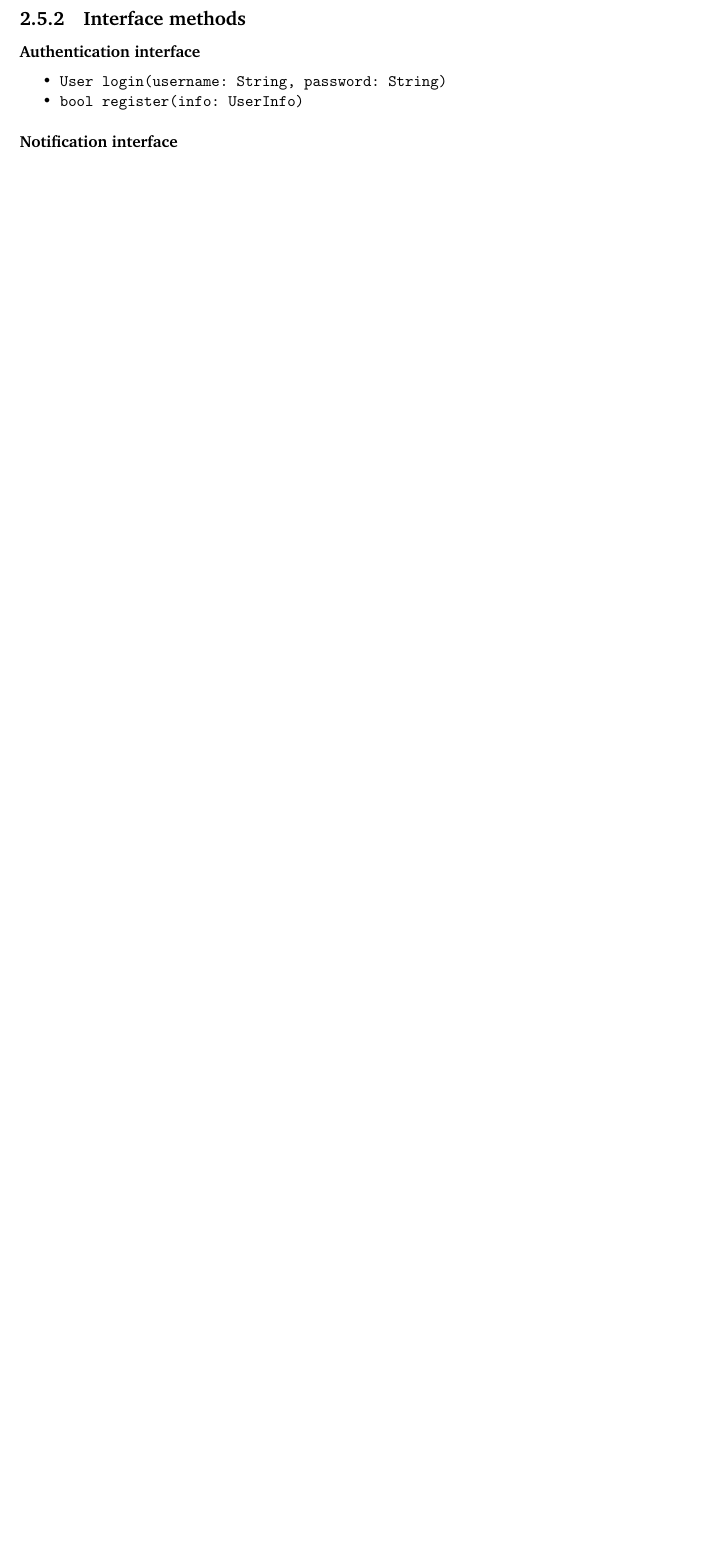
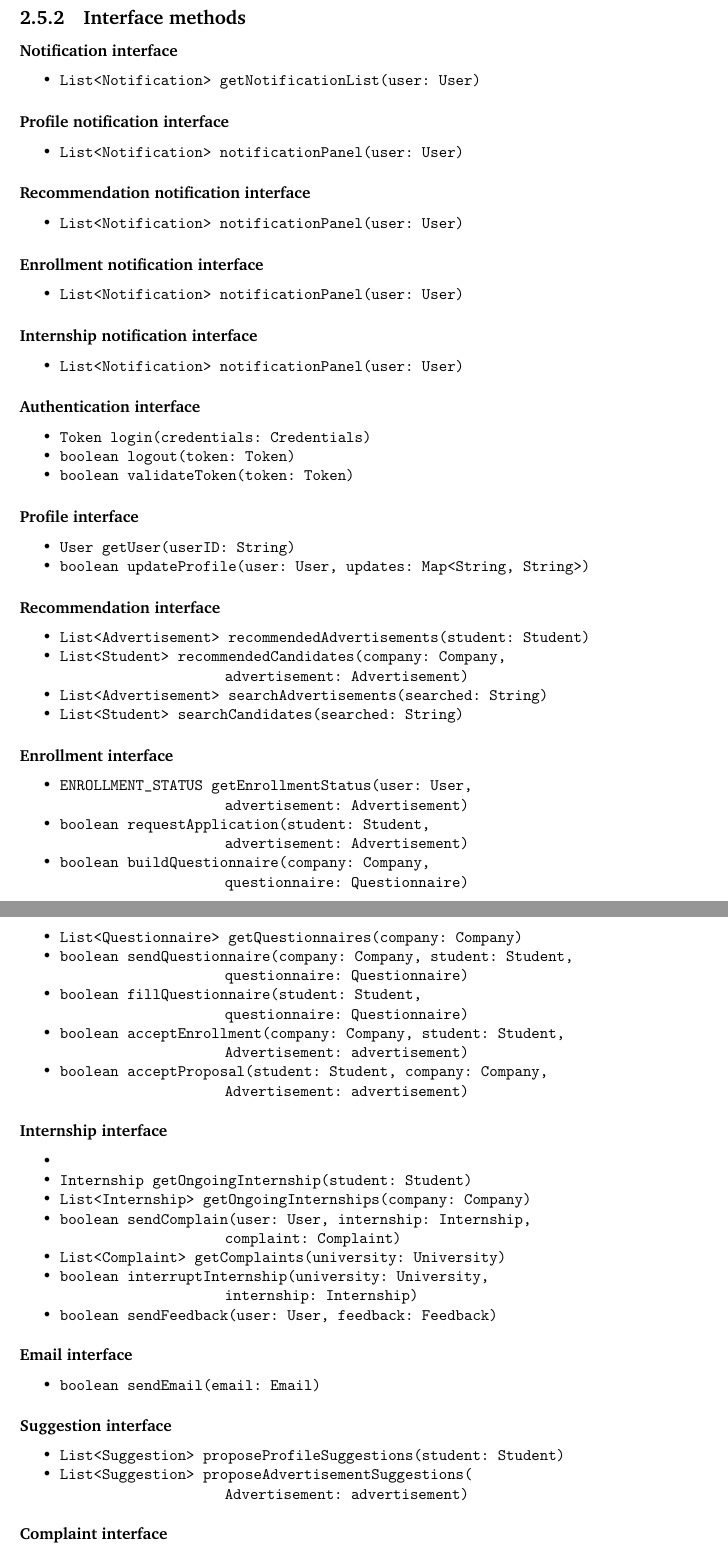
Before and after one commit to Fostidich/Students-And-Companies, a LaTeX document (documents/DD/main.tex, which reads documents/DD/architectural-design.tex): part of page 15 of 21 before the commit and two parts of pages 15 and 16 of 23 after it, the two joined at a grey line, cut so that both start at the same text, the shorter picture padded with empty space. Compiled offline with pdfLaTeX.

Commit message:
initial method interfaces

```diff
--- a/documents/DD/architectural-design.tex
+++ b/documents/DD/architectural-design.tex
@@ -370,14 +370,84 @@ The diagrams include the component described in the previous sections, and the e
 
 \subsection{Interface methods}
 
-\subsubsection{Authentication interface}
+\subsubsection{Notification interface}
 \begin{itemize}
-    \item \verb|User login(username: String, password: String)|
-    \item \verb|bool register(info: UserInfo)|
+    \item \verb|List<Notification> getNotificationList(user: User)|
 \end{itemize}
 
-\subsubsection{Notification interface}
+\subsubsection{Profile notification interface}
 \begin{itemize}
     \item \verb|List<Notification> notificationPanel(user: User)|
 \end{itemize}
 
+\subsubsection{Recommendation notification interface}
+\begin{itemize}
+    \item \verb|List<Notification> notificationPanel(user: User)|
+\end{itemize}
+
+\subsubsection{Enrollment notification interface}
+\begin{itemize}
+    \item \verb|List<Notification> notificationPanel(user: User)|
+\end{itemize}
+
+\subsubsection{Internship notification interface}
+\begin{itemize}
+    \item \verb|List<Notification> notificationPanel(user: User)|
+\end{itemize}
+
+\subsubsection{Authentication interface}
+\begin{itemize}
+    \item \verb|Token login(credentials: Credentials)|
+    \item \verb|boolean logout(token: Token)|
+    \item \verb|boolean validateToken(token: Token)|
+\end{itemize}
+
+\subsubsection{Profile interface}
+\begin{itemize}
+    \item \verb|User getUser(userID: String)|
+    \item \verb|boolean updateProfile(user: User, updates: Map<String, String>)|
+\end{itemize}
+
+\subsubsection{Recommendation interface}
+\begin{itemize}
+    \item \verb|List<Advertisement> recommendedAdvertisements(student: Student)|
+    \item \verb|List<Student> recommendedCandidates(company: Company, | \\ \makebox[10em][l]{} \verb|advertisement: Advertisement)|
+    \item \verb|List<Advertisement> searchAdvertisements(searched: String)|
+    \item \verb|List<Student> searchCandidates(searched: String)|
+\end{itemize}
+
+\subsubsection{Enrollment interface}
+\begin{itemize}
+    \item \verb|ENROLLMENT_STATUS getEnrollmentStatus(user: User, | \\ \makebox[10em][l]{} \verb|advertisement: Advertisement)|
+    \item \verb|boolean requestApplication(student: Student, | \\ \makebox[10em][l]{} \verb|advertisement: Advertisement)|
+    \item \verb|boolean buildQuestionnaire(company: Company, | \\ \makebox[10em][l]{} \verb|questionnaire: Questionnaire)|
+    \item \verb|List<Questionnaire> getQuestionnaires(company: Company)|
+    \item \verb|boolean sendQuestionnaire(company: Company, student: Student, | \\ \makebox[10em][l]{} \verb|questionnaire: Questionnaire)|
+    \item \verb|boolean fillQuestionnaire(student: Student, | \\ \makebox[10em][l]{} \verb|questionnaire: Questionnaire)|
+    \item \verb|boolean acceptEnrollment(company: Company, student: Student, | \\ \makebox[10em][l]{} \verb|Advertisement: advertisement)|
+    \item \verb|boolean acceptProposal(student: Student, company: Company, | \\ \makebox[10em][l]{} \verb|Advertisement: advertisement)|
+\end{itemize}
+
+\subsubsection{Internship interface}
+\begin{itemize}
+    \item
+    \item \verb|Internship getOngoingInternship(student: Student)|
+    \item \verb|List<Internship> getOngoingInternships(company: Company)|
+    \item \verb|boolean sendComplain(user: User, internship: Internship, | \\ \makebox[10em][l]{} \verb|complaint: Complaint)|
+    \item \verb|List<Complaint> getComplaints(university: University)|
+    \item \verb|boolean interruptInternship(university: University, | \\ \makebox[10em][l]{} \verb|internship: Internship)|
+    \item \verb|boolean sendFeedback(user: User, feedback: Feedback)|
+\end{itemize}
+
+\subsubsection{Email interface}
+\begin{itemize}
+    \item \verb|boolean sendEmail(email: Email)|
+\end{itemize}
+
+\subsubsection{Suggestion interface}
+\begin{itemize}
+    \item \verb|List<Suggestion> proposeProfileSuggestions(student: Student)|
+    \item \verb|List<Suggestion> proposeAdvertisementSuggestions(| \\ \makebox[10em][l]{} \verb|Advertisement: advertisement)|
+\end{itemize}
+
+\subsubsection{Complaint interface}
@@ -383,0 +477 @@ The diagrams include the component described in the previous sections, and the e
+\end{itemize}
```
Also changed, not shown: documents/DD/architectural-design.tex (33 more changed lines).
